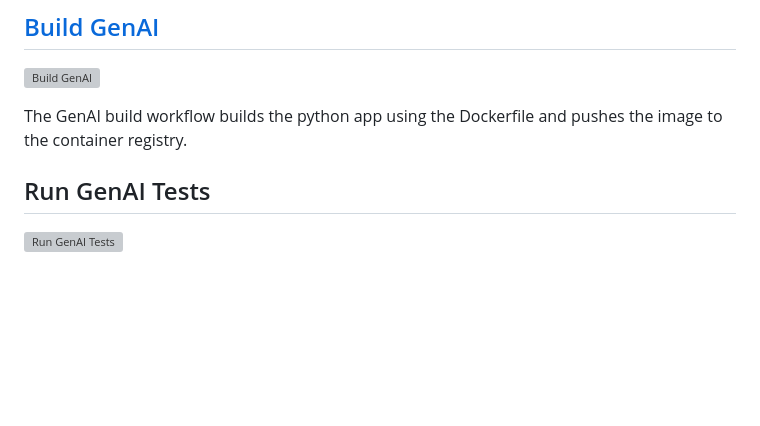
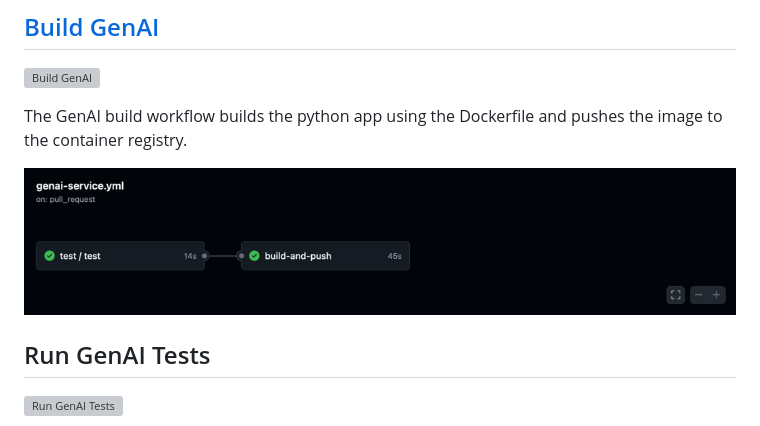
Before and after one commit to AET-DevOps26/team-good-thing-i-like-my-builds-cancelled, a Markdown page: docs/ci-cd.md, the part around the change. Rendered like a GitHub page; pictures changed too: docs/assets/ci-genAI.png (added); blank space fills up the shorter version; grey boxes are pictures that could not be loaded.

```diff
--- a/docs/ci-cd.md
+++ b/docs/ci-cd.md
@@ -35,6 +35,8 @@ The client build action runs the following steps:
 
 The GenAI build workflow builds the python app using the Dockerfile and pushes the image to the container registry.
 
+![img_1.png](assets/ci-genAI.png)
+
 ## Run GenAI Tests
 
 [![Run GenAI Tests](https://github.com/AET-DevOps26/team-good-thing-i-like-my-builds-cancelled/actions/workflows/genai-tests.yml/badge.svg)](https://github.com/AET-DevOps26/team-good-thing-i-like-my-builds-cancelled/actions/workflows/genai-tests.yml)
```
Also changed, not shown: README.md (+2 -5 lines), docs/genai.md (+1 -1 lines).
